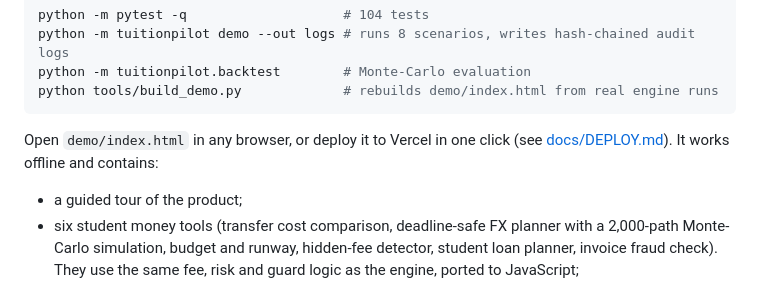
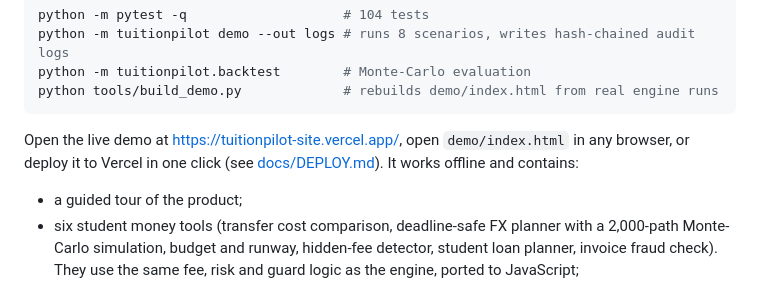
Before and after one commit to Extravoganza/tuitionpilot, a Markdown page: README.md, the part around one of its changes. Drawn GitHub-style.

````diff
--- a/README.md
+++ b/README.md
@@ -100,7 +102,7 @@ python -m tuitionpilot.backtest        # Monte-Carlo evaluation
 python tools/build_demo.py             # rebuilds demo/index.html from real engine runs
 ```
 
-Open `demo/index.html` in any browser, or deploy it to Vercel in one click (see [docs/DEPLOY.md](docs/DEPLOY.md)). It works offline and contains:
+Open the live demo at <https://tuitionpilot-site.vercel.app/>, open `demo/index.html` in any browser, or deploy it to Vercel in one click (see [docs/DEPLOY.md](docs/DEPLOY.md)). It works offline and contains:
 
 * a guided tour of the product;
 * six student money tools (transfer cost comparison, deadline-safe FX planner with a 2,000-path Monte-Carlo simulation, budget and runway, hidden-fee detector, student loan planner, invoice fraud check). They use the same fee, risk and guard logic as the engine, ported to JavaScript;
````
Also changed, not shown: other parts of README.md (+2 -0 lines).
